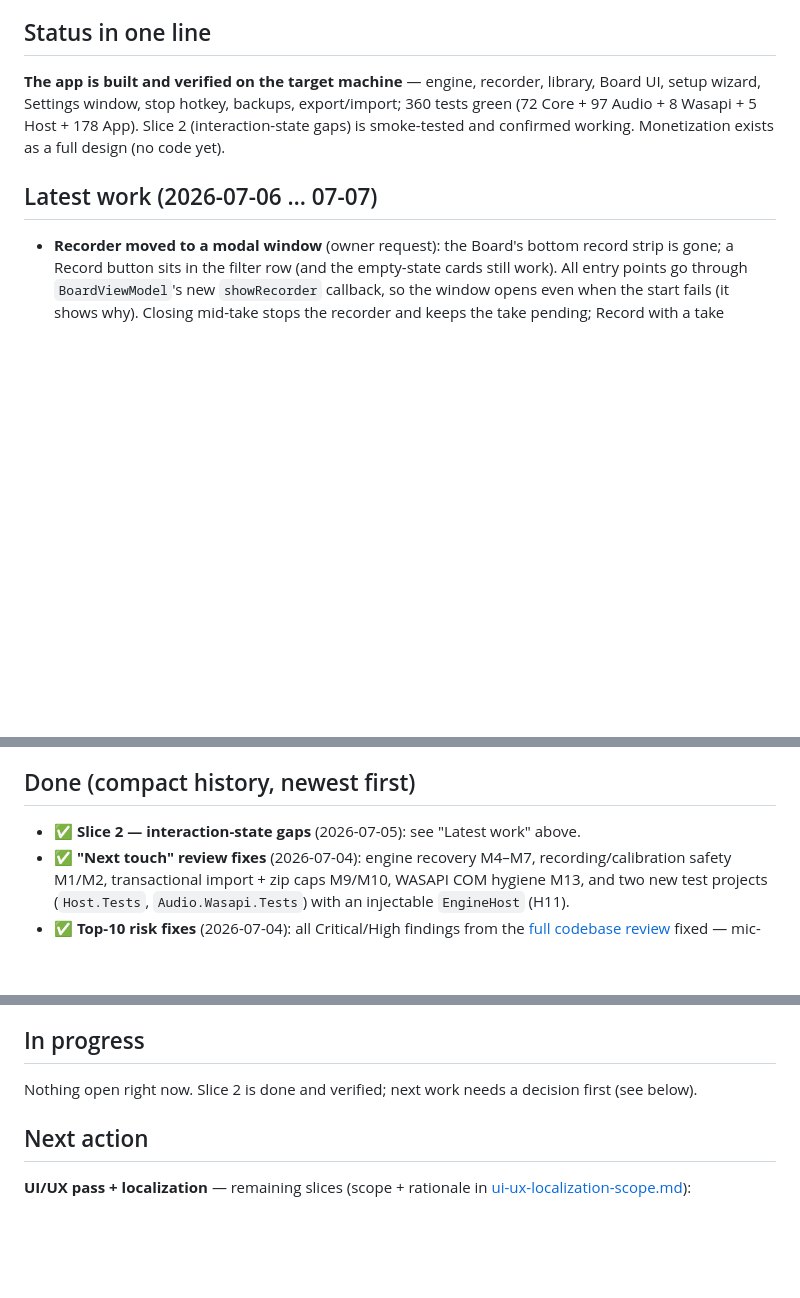
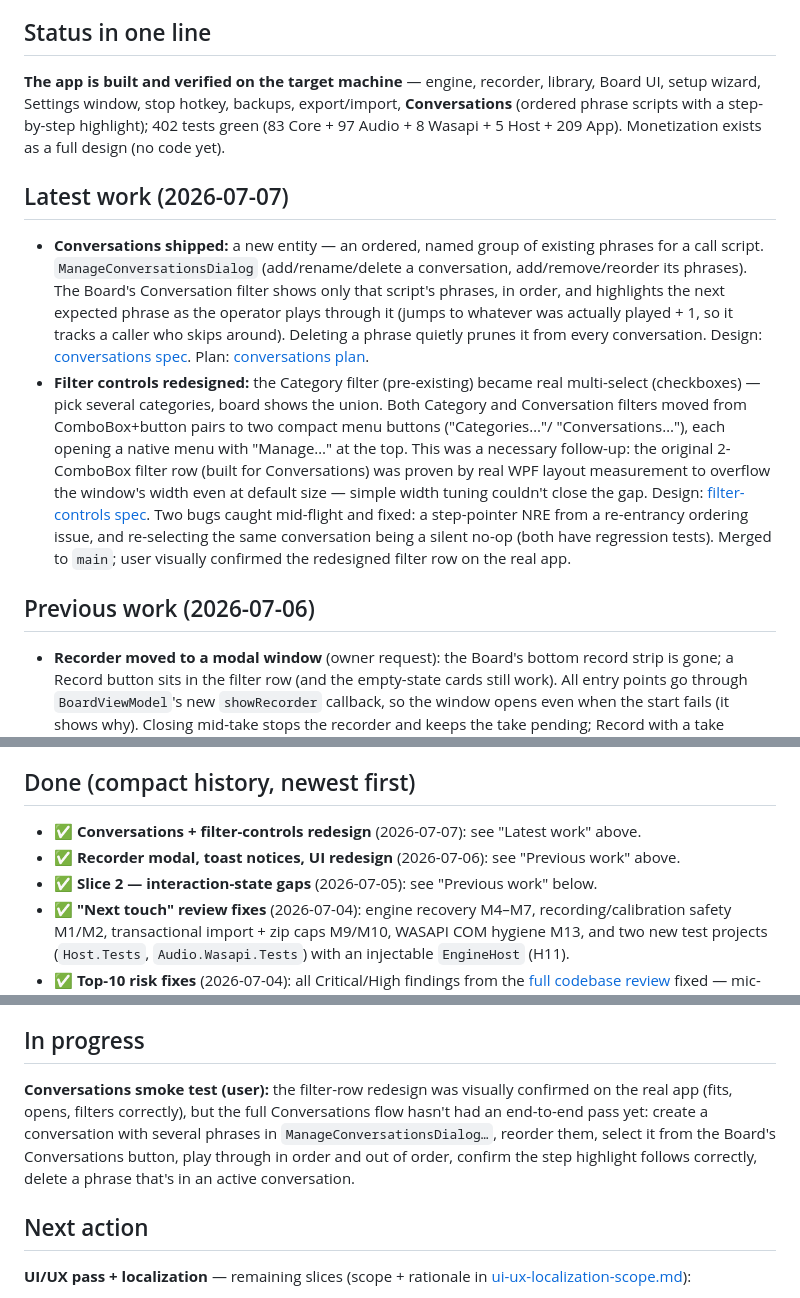
Before and after one commit to olehserv/ada-voice, a Markdown page: handoff.md, 3 parts joined by grey strips. Rendered like a GitHub page; blank space fills up the shorter version.

Commit message:
docs: update handoff — Conversations + filter-controls redesign shipped
Both merged to main (402 tests green). Notes the remaining
end-to-end Conversations smoke test (dialog flow, step highlight
during a live call) as the next open item.

Co-Authored-By: Claude Sonnet 5 <noreply@anthropic.com>

```diff
--- a/handoff.md
+++ b/handoff.md
@@ -15,11 +15,31 @@ _Last updated: 2026-07-06._
 ## Status in one line
 
 **The app is built and verified on the target machine** — engine, recorder, library, Board UI,
-setup wizard, Settings window, stop hotkey, backups, export/import; 360 tests green
-(72 Core + 97 Audio + 8 Wasapi + 5 Host + 178 App). Slice 2 (interaction-state gaps) is smoke-tested
-and confirmed working. Monetization exists as a full design (no code yet).
+setup wizard, Settings window, stop hotkey, backups, export/import, **Conversations** (ordered
+phrase scripts with a step-by-step highlight); 402 tests green (83 Core + 97 Audio + 8 Wasapi +
+5 Host + 209 App). Monetization exists as a full design (no code yet).
 
-## Latest work (2026-07-06 … 07-07)
+## Latest work (2026-07-07)
+
+- **Conversations shipped:** a new entity — an ordered, named group of existing phrases for a
+  call script. `ManageConversationsDialog` (add/rename/delete a conversation, add/remove/reorder
+  its phrases). The Board's Conversation filter shows only that script's phrases, in order, and
+  highlights the next expected phrase as the operator plays through it (jumps to whatever was
+  actually played + 1, so it tracks a caller who skips around). Deleting a phrase quietly prunes
+  it from every conversation. Design: [conversations spec](docs/superpowers/specs/2026-07-06-conversations-design.md).
+  Plan: [conversations plan](docs/superpowers/plans/2026-07-06-conversations.md).
+- **Filter controls redesigned:** the Category filter (pre-existing) became real multi-select
+  (checkboxes) — pick several categories, board shows the union. Both Category and Conversation
+  filters moved from ComboBox+button pairs to two compact menu buttons ("Categories…"/
+  "Conversations…"), each opening a native menu with "Manage…" at the top. This was a necessary
+  follow-up: the original 2-ComboBox filter row (built for Conversations) was proven by real WPF
+  layout measurement to overflow the window's width even at default size — simple width tuning
+  couldn't close the gap. Design: [filter-controls spec](docs/superpowers/specs/2026-07-07-filter-controls-redesign.md).
+  Two bugs caught mid-flight and fixed: a step-pointer NRE from a re-entrancy ordering issue, and
+  re-selecting the same conversation being a silent no-op (both have regression tests). Merged to
+  `main`; user visually confirmed the redesigned filter row on the real app.
+
+## Previous work (2026-07-06)
 
 - **Recorder moved to a modal window** (owner request): the Board's bottom record strip is
   gone; a Record button sits in the filter row (and the empty-state cards still work). All
@@ -69,7 +89,9 @@ and confirmed working. Monetization exists as a full design (no code yet).
 
 ## Done (compact history, newest first)
 
-- ✅ **Slice 2 — interaction-state gaps** (2026-07-05): see "Latest work" above.
+- ✅ **Conversations + filter-controls redesign** (2026-07-07): see "Latest work" above.
+- ✅ **Recorder modal, toast notices, UI redesign** (2026-07-06): see "Previous work" above.
+- ✅ **Slice 2 — interaction-state gaps** (2026-07-05): see "Previous work" below.
 - ✅ **"Next touch" review fixes** (2026-07-04): engine recovery M4–M7, recording/calibration
   safety M1/M2, transactional import + zip caps M9/M10, WASAPI COM hygiene M13, and two new
   test projects (`Host.Tests`, `Audio.Wasapi.Tests`) with an injectable `EngineHost` (H11).
@@ -113,7 +135,11 @@ and confirmed working. Monetization exists as a full design (no code yet).
 
 ## In progress
 
-Nothing open right now. Slice 2 is done and verified; next work needs a decision first (see below).
+**Conversations smoke test (user):** the filter-row redesign was visually confirmed on the real
+app (fits, opens, filters correctly), but the full Conversations flow hasn't had an end-to-end
+pass yet: create a conversation with several phrases in `ManageConversationsDialog…`, reorder
+them, select it from the Board's Conversations button, play through in order and out of order,
+confirm the step highlight follows correctly, delete a phrase that's in an active conversation.
 
 ## Next action
 
```
Also changed, not shown: other parts of handoff.md (+1 -1 lines).
